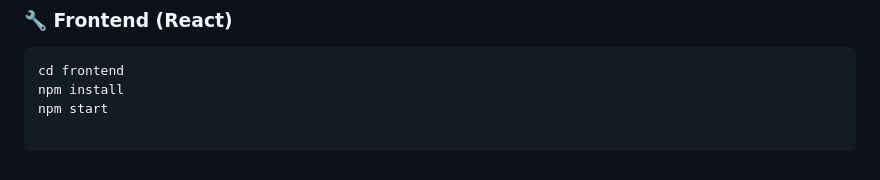
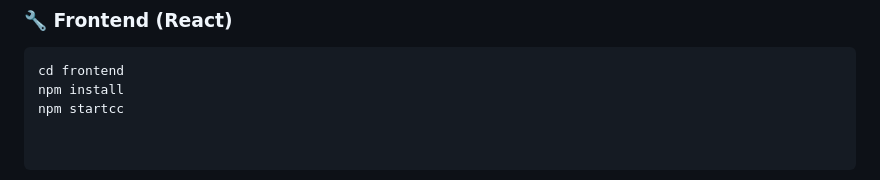
Before and after one commit to xes-net/sipnosis, a Markdown page: README.md, the part around the change printed below. GitHub-like rendering.

````diff
--- a/README.md
+++ b/README.md
@@ -325,4 +480,4 @@ Hash etico: sipnosis-c20425f+8ec0db6.L
 ```bash
 cd frontend
 npm install
-npm start
+npm startcc
````
Also changed, not shown: other parts of README.md (+156 -1 lines).
